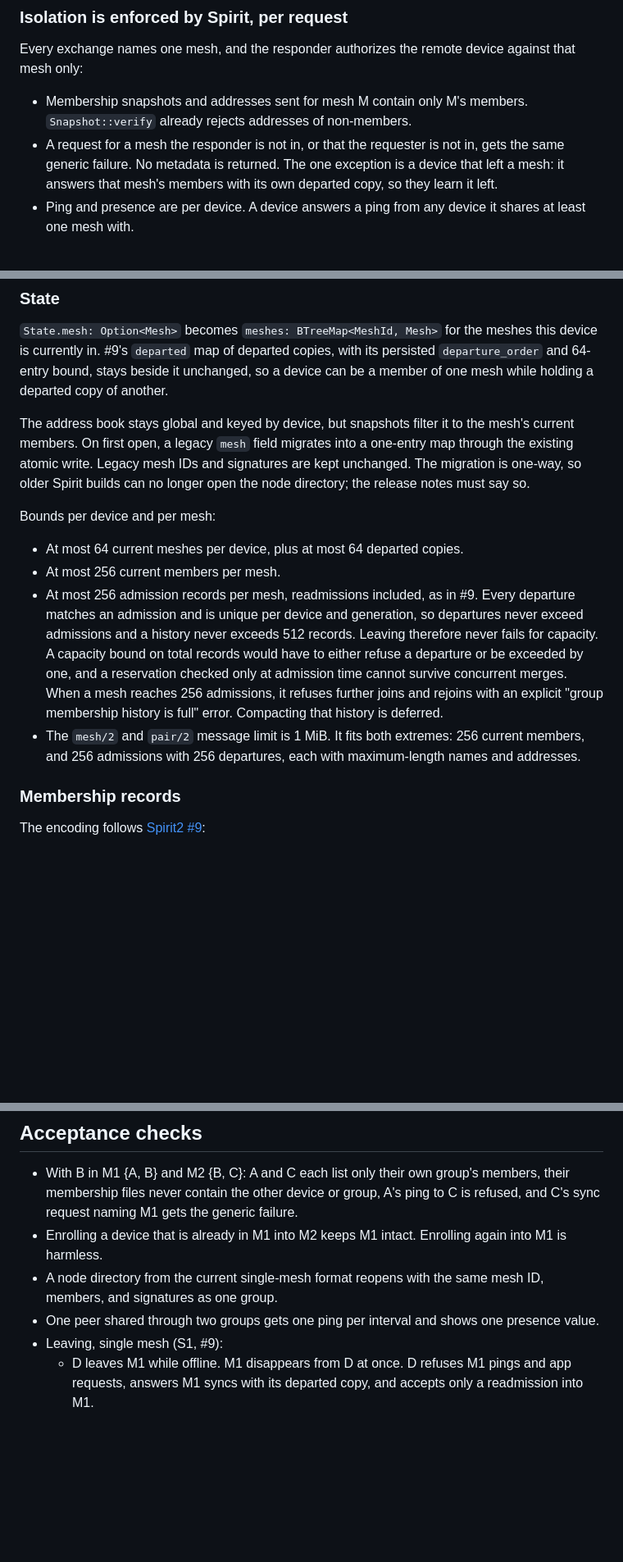
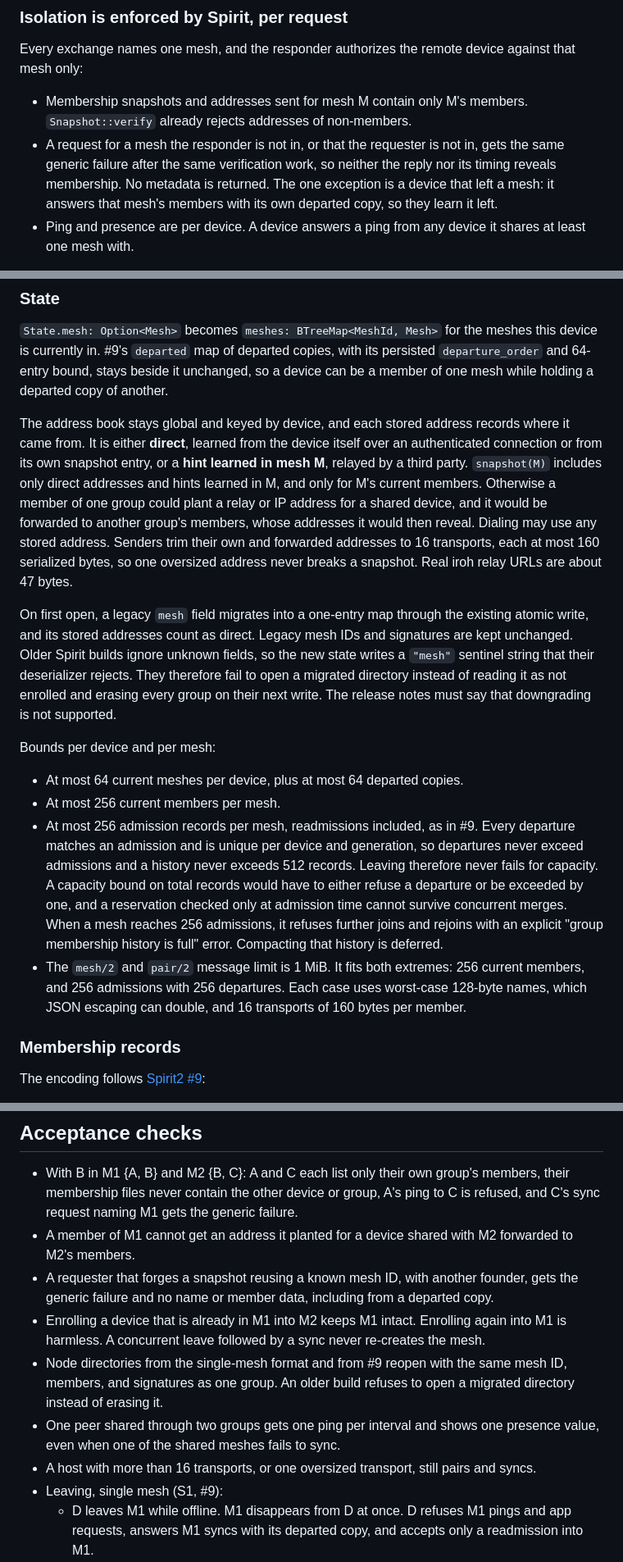
Before and after one commit to abysl/afm, a Markdown page: plans/multimesh-groups/plan.md, 3 parts joined by grey strips. Shown at 82% size. GitHub-like rendering; blank space fills up the shorter version.

Commit message:
docs: specify address provenance, identity-bound departed copies, and downgrade sentinel

```diff
--- a/plans/multimesh-groups/plan.md
+++ b/plans/multimesh-groups/plan.md
@@ -84,8 +84,10 @@ against that mesh only:
 - Membership snapshots and addresses sent for mesh M contain only M's members.
   `Snapshot::verify` already rejects addresses of non-members.
 - A request for a mesh the responder is not in, or that the requester is not
-  in, gets the same generic failure. No metadata is returned. The one exception
-  is a device that left a mesh: it answers that mesh's members with its own
+  in, gets the same generic failure after the same verification work, so
+  neither the reply nor its timing reveals membership. No metadata is returned.
+  The one exception is a device that left a mesh: it answers that mesh's
+  members with its own
   departed copy, so they learn it left.
 - Ping and presence are per device. A device answers a ping from any device it
   shares at least one mesh with.
@@ -251,11 +253,25 @@ with its persisted `departure_order` and 64-entry bound, stays beside it
 unchanged, so a device can be a member of one mesh while holding a departed
 copy of another.
 
-The address book stays global and keyed by device, but snapshots filter it to
-the mesh's current members. On first open, a legacy `mesh` field migrates into a
-one-entry map through the existing atomic write. Legacy mesh IDs and signatures
-are kept unchanged. The migration is one-way, so older Spirit builds can no
-longer open the node directory; the release notes must say so.
+The address book stays global and keyed by device, and each stored address
+records where it came from. It is either **direct**, learned from the device
+itself over an authenticated connection or from its own snapshot entry, or a
+**hint learned in mesh M**, relayed by a third party. `snapshot(M)` includes
+only direct addresses and hints learned in M, and only for M's current
+members. Otherwise a member of one group could plant a relay or IP address for
+a shared device, and it would be forwarded to another group's members, whose
+addresses it would then reveal. Dialing may use any stored address. Senders
+trim their own and forwarded addresses to 16 transports, each at most 160
+serialized bytes, so one oversized address never breaks a snapshot. Real
+iroh relay URLs are about 47 bytes.
+
+On first open, a legacy `mesh` field migrates into a one-entry map through the
+existing atomic write, and its stored addresses count as direct. Legacy mesh
+IDs and signatures are kept unchanged. Older Spirit builds ignore unknown
+fields, so the new state writes a `"mesh"` sentinel string that their
+deserializer rejects. They therefore fail to open a migrated directory instead
+of reading it as not enrolled and erasing every group on their next write. The
+release notes must say that downgrading is not supported.
 
 Bounds per device and per mesh:
 
@@ -271,8 +287,9 @@ Bounds per device and per mesh:
   further joins and rejoins with an explicit "group membership history is
   full" error. Compacting that history is deferred.
 - The `mesh/2` and `pair/2` message limit is 1 MiB. It fits both extremes:
-  256 current members, and 256 admissions with 256 departures, each with
-  maximum-length names and addresses.
+  256 current members, and 256 admissions with 256 departures. Each case uses
+  worst-case 128-byte names, which JSON escaping can double, and 16
+  transports of 160 bytes per member.
 
 ### Membership records
 
@@ -528,12 +545,21 @@ transfer work, and they are planned into PRs once A3 lands:
 - With B in M1 {A, B} and M2 {B, C}: A and C each list only their own group's
   members, their membership files never contain the other device or group, A's
   ping to C is refused, and C's sync request naming M1 gets the generic failure.
+- A member of M1 cannot get an address it planted for a device shared with M2
+  forwarded to M2's members.
+- A requester that forges a snapshot reusing a known mesh ID, with another
+  founder, gets the generic failure and no name or member data, including from
+  a departed copy.
 - Enrolling a device that is already in M1 into M2 keeps M1 intact. Enrolling
-  again into M1 is harmless.
-- A node directory from the current single-mesh format reopens with the same
-  mesh ID, members, and signatures as one group.
+  again into M1 is harmless. A concurrent leave followed by a sync never
+  re-creates the mesh.
+- Node directories from the single-mesh format and from #9 reopen with the same
+  mesh ID, members, and signatures as one group. An older build refuses to
+  open a migrated directory instead of erasing it.
 - One peer shared through two groups gets one ping per interval and shows one
-  presence value.
+  presence value, even when one of the shared meshes fails to sync.
+- A host with more than 16 transports, or one oversized transport, still
+  pairs and syncs.
 - Leaving, single mesh (S1, #9):
   - D leaves M1 while offline. M1 disappears from D at once. D refuses M1
     pings and app requests, answers M1 syncs with its departed copy, and
```
Also changed, not shown: other parts of plans/multimesh-groups/plan.md (+7 -7 lines).
